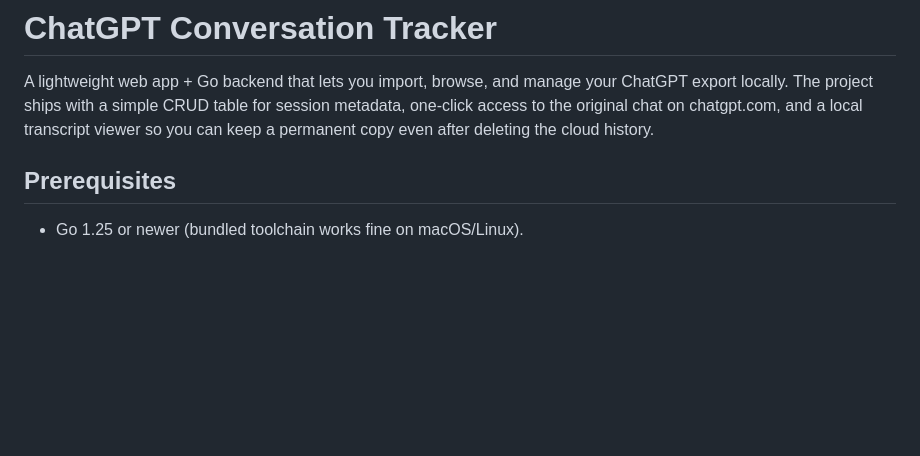
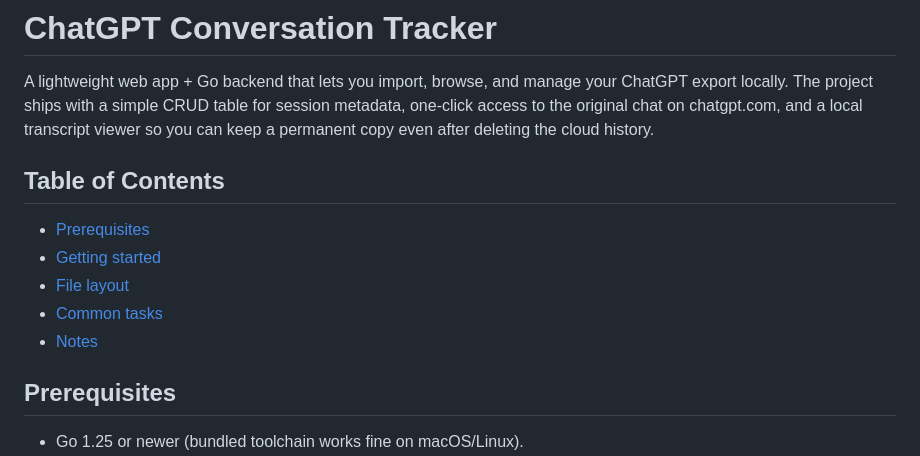
Before and after one commit to me2resh/chatgpt-export-reader, a Markdown page: README.md, the part around the change. Rendered like a GitHub page; blank space fills up the shorter version.

Commit message:
Add table of contents to README

```diff
--- a/README.md
+++ b/README.md
@@ -1,6 +1,13 @@
 # ChatGPT Conversation Tracker
 
 A lightweight web app + Go backend that lets you import, browse, and manage your ChatGPT export locally. The project ships with a simple CRUD table for session metadata, one-click access to the original chat on chatgpt.com, and a local transcript viewer so you can keep a permanent copy even after deleting the cloud history.
+
+## Table of Contents
+- [Prerequisites](#prerequisites)
+- [Getting started](#getting-started)
+- [File layout](#file-layout)
+- [Common tasks](#common-tasks)
+- [Notes](#notes)
 
 ## Prerequisites
 
```
